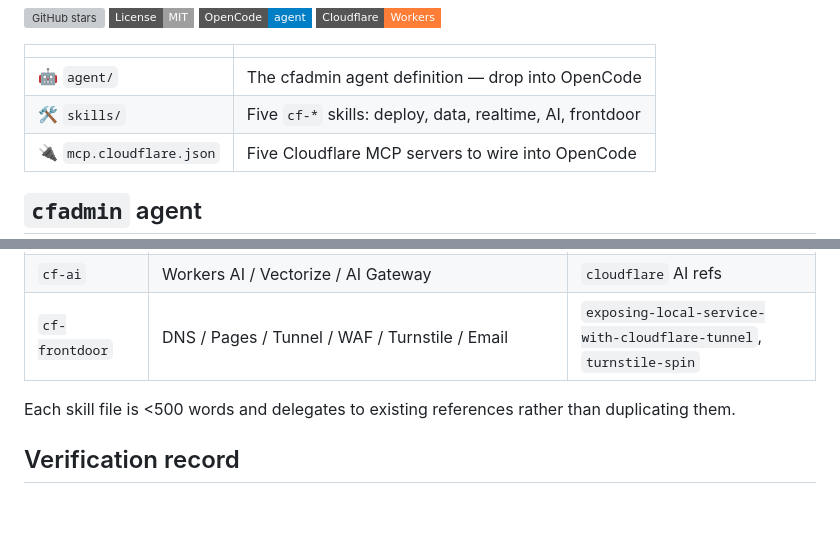
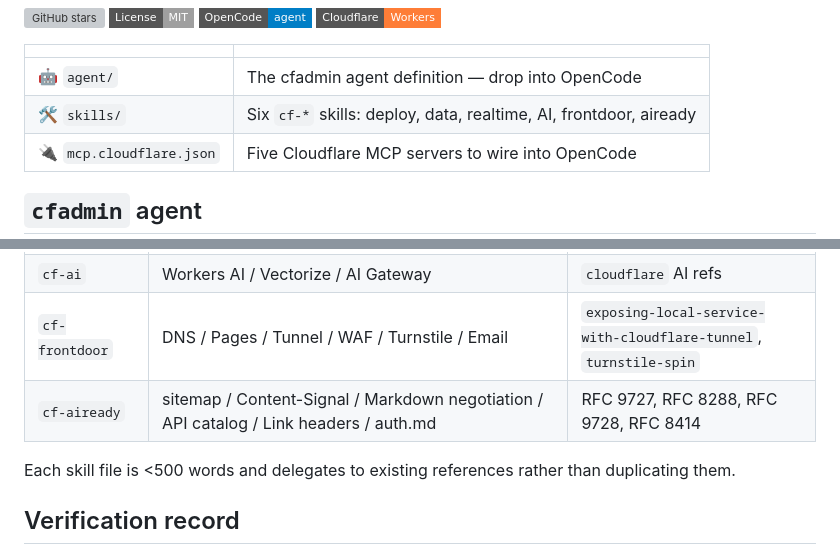
Before and after one commit to stalane/cfadmin, a Markdown page: README.md, 2 parts joined by grey strips. Rendered like a GitHub page; badges without logos; blank space fills up the shorter version; grey boxes are pictures that could not be loaded.

Commit message:
cf-aiready: agent-discoverability skill + router/README registration

```diff
--- a/README.md
+++ b/README.md
@@ -13,7 +13,7 @@
 | | |
 |---|---|
 | 🤖 `agent/` | The cfadmin agent definition — drop into OpenCode |
-| 🛠 `skills/` | Five `cf-*` skills: deploy, data, realtime, AI, frontdoor |
+| 🛠 `skills/` | Six `cf-*` skills: deploy, data, realtime, AI, frontdoor, aiready |
 | 🔌 `mcp.cloudflare.json` | Five Cloudflare MCP servers to wire into OpenCode |
 
 ## `cfadmin` agent
@@ -66,6 +66,7 @@ a separate non-Cloudflare host is not.
 | `cf-realtime` | Durable Objects / Workflows / Containers / Sandbox / Agents / Cron (`agents-starter` scaffold) | `durable-objects`, `agents-sdk` |
 | `cf-ai` | Workers AI / Vectorize / AI Gateway | `cloudflare` AI refs |
 | `cf-frontdoor` | DNS / Pages / Tunnel / WAF / Turnstile / Email | `exposing-local-service-with-cloudflare-tunnel`, `turnstile-spin` |
+| `cf-aiready` | sitemap / Content-Signal / Markdown negotiation / API catalog / Link headers / auth.md | RFC 9727, RFC 8288, RFC 9728, RFC 8414 |
 
 Each skill file is <500 words and delegates to existing references rather
 than duplicating them.
```
Also changed, not shown: agent/cfadmin.md (+1 -0 lines), skills/cf-aiready/SKILL.md (added, +82 -0 lines).
